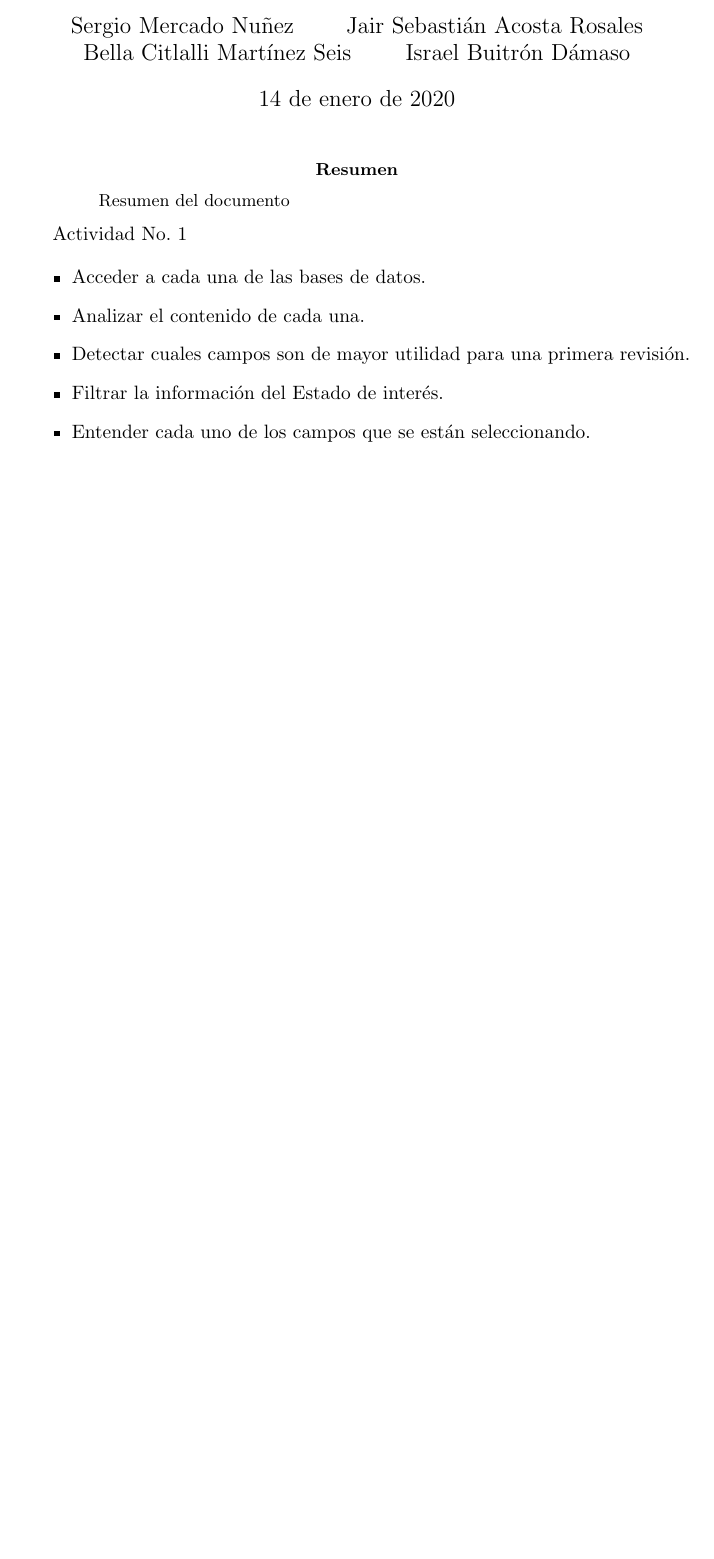
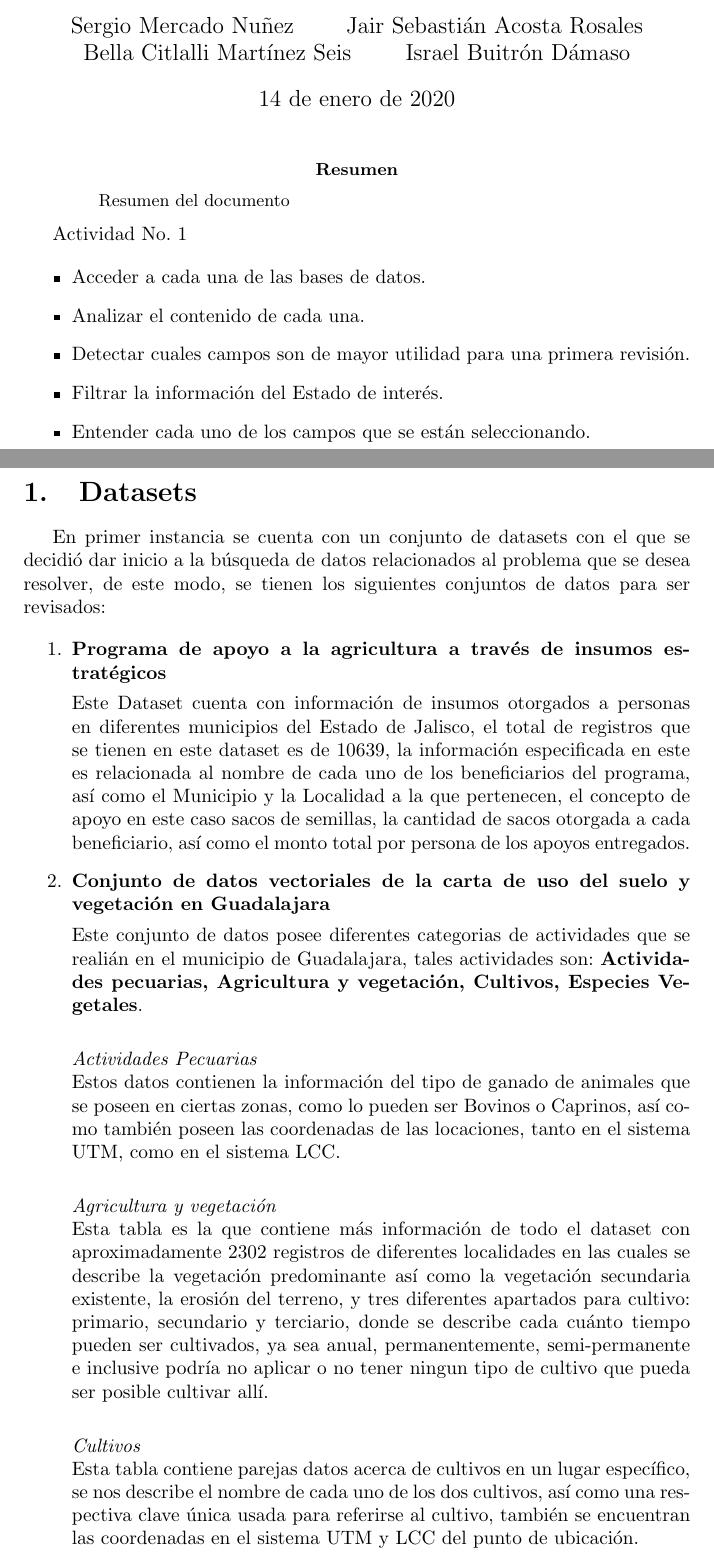
Before and after one commit to jSebastianAR/TT2019B082-reportes, a LaTeX paper (reporte1.tex): part of the page before the commit and two parts of pages 1 and 2 of 3 after it, the two joined at a grey line, cut so that both start at the same text, the shorter picture padded with empty space. Compiled offline with pdfLaTeX.

Commit message:
Se agrego resumen de los tres primeros dataset revisados.

```diff
--- a/reporte1.tex
+++ b/reporte1.tex
@@ -32,3 +32,27 @@ Actividad No. 1
 \item Entender cada uno de los campos que se est\'an seleccionando.
 \end{itemize}
 
+\newpage
+
+\section{Datasets}
+
+En primer instancia se cuenta con un conjunto de datasets con el que se decidi\'o dar inicio a la b\'usqueda de datos relacionados al problema que se desea resolver, de este modo, se tienen los siguientes conjuntos de datos para ser revisados:
+
+
+\begin{enumerate}
+\item \textbf{Programa de apoyo a la agricultura a trav\'es de insumos estrat\'egicos}
+
+Este Dataset cuenta con informaci\'on de insumos otorgados a personas en diferentes municipios del Estado de Jalisco, el total de registros que se tienen en este dataset es de 10639, la informaci\'on especificada en este es relacionada al nombre de cada uno de los beneficiarios del programa, as\'i como el Municipio y la Localidad a la que pertenecen, el concepto de apoyo en este caso sacos de semillas, la cantidad de sacos otorgada a cada beneficiario, as\'i como el monto total por persona de los apoyos entregados.
+
+\item \textbf{Conjunto de datos vectoriales de la carta de uso del suelo y vegetaci\'on en Guadalajara}
+
+Este conjunto de datos posee diferentes categorias de actividades que se reali\'an en el municipio de Guadalajara, tales actividades son: \textbf{Actividades pecuarias, Agricultura y vegetaci\'on, Cultivos, Especies Vegetales}.\\
+
+\textit{Actividades Pecuarias} \\
+Estos datos contienen la informaci\'on del tipo de ganado de animales que se poseen en ciertas zonas, como lo pueden ser Bovinos o Caprinos, as\'i como tambi\'en poseen las coordenadas de las locaciones, tanto en el sistema UTM, como en el sistema LCC. \\
+
+\textit{Agricultura y vegetaci\'on}\\
+Esta tabla es la que contiene m\'as informaci\'on de todo el dataset con aproximadamente 2302 registros de diferentes localidades en las cuales se describe la vegetaci\'on predominante as\'i como la vegetaci\'on secundaria existente, la erosi\'on del terreno, y tres diferentes apartados para cultivo: primario, secundario y terciario, donde se describe cada cu\'anto tiempo pueden ser cultivados, ya sea anual, permanentemente, semi-permanente e inclusive podr\'ia no aplicar o no tener ningun tipo de cultivo que pueda ser posible cultivar all\'i.\\
+
+\textit{Cultivos}\\
+Esta tabla contiene parejas datos acerca de cultivos en un lugar espec\'ifico, se nos describe el nombre de cada uno de los dos cultivos, as\'i como una respectiva clave \'unica usada para referirse al cultivo, tambi\'en se encuentran las coordenadas en el sistema UTM y LCC del punto de ubicaci\'on.
```
Also changed, not shown: reporte1.tex (8 more changed lines).
